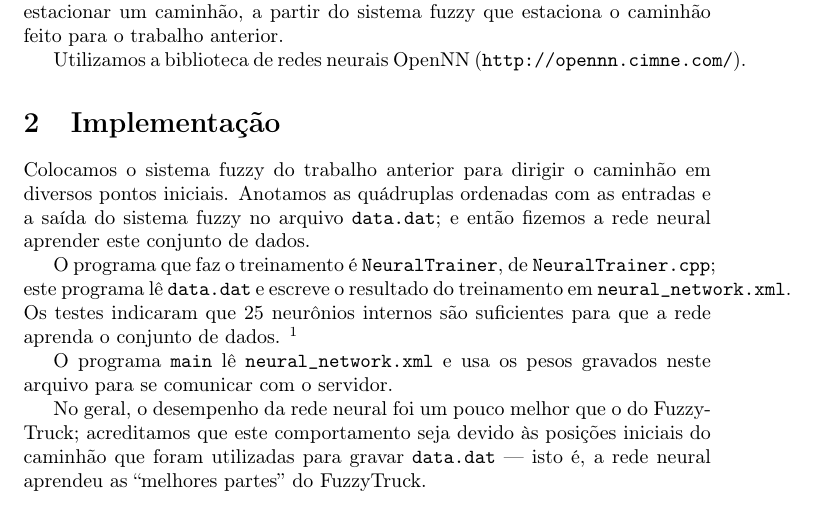
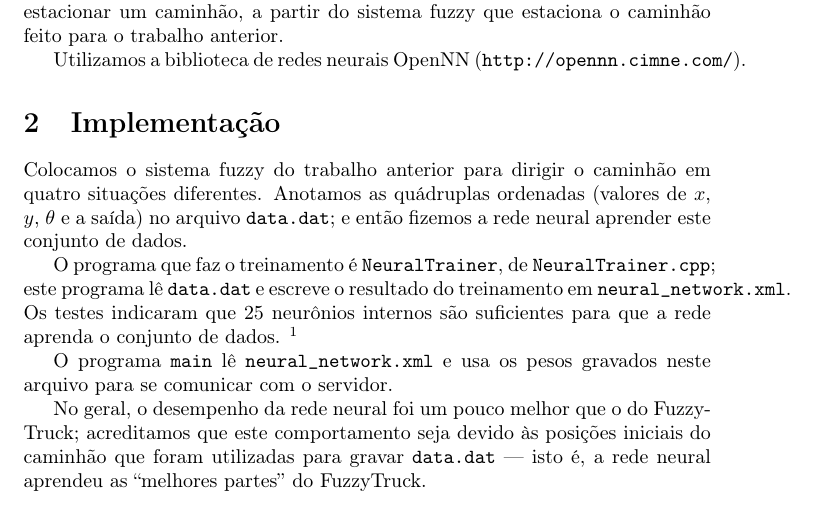
Before and after one commit to ebonywolf/RedesFuzzy, a LaTeX document (doc/relatorio.tex): part of the page, cut so that both start at the same text. Compiled offline with pdfLaTeX.

Commit message:
Relatorio: Mencionada quantidade de testes.

```diff
--- a/doc/relatorio.tex
+++ b/doc/relatorio.tex
@@ -36,8 +36,9 @@ Utilizamos a biblioteca de redes neurais OpenNN (\verb"http://opennn.cimne.com/"
 \section{Implementação}
 
 Colocamos o sistema fuzzy do trabalho anterior para dirigir o caminhão
-em diversos pontos iniciais.
-Anotamos as quádruplas ordenadas com as entradas e a saída do sistema fuzzy
+em quatro situações diferentes.
+Anotamos as quádruplas ordenadas
+(valores de $x$, $y$, $\theta$ e a saída)
 no arquivo \verb"data.dat";
 e então fizemos a rede neural aprender este conjunto de dados.
 
```
Also changed, not shown: doc/relatorio.pdf.
